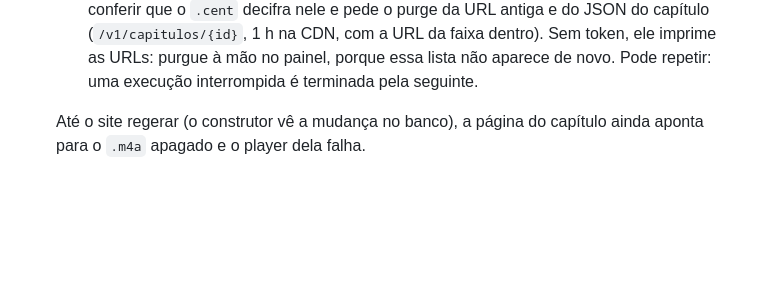
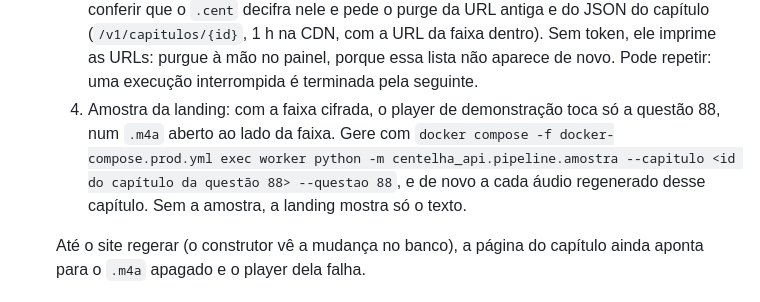
Before and after one commit to laudofacilappbr/centelha, a Markdown page: docs/deploy.md, the part around the change. Rendered like a GitHub page; blank space fills up the shorter version.

Commit message:
Deploy: gerar a amostra da landing depois de cifrar (#73)
Co-Authored-By: Claude Opus 5.5 <noreply@anthropic.com>

```diff
--- a/docs/deploy.md
+++ b/docs/deploy.md
@@ -61,6 +61,7 @@ Nunca cole IP, chave, senha ou certificado em issue ou PR: o repositório é pú
   1. No `.env`, preencha `CENTELHA_AUDIO_CHAVE_MESTRA` (`openssl rand -base64 32`, guardada também fora da VPS) e mude `CENTELHA_AUDIO_CIFRAR=true`. Para o purge automático, preencha também `CENTELHA_CLOUDFLARE_ZONE_ID` e um token só com "Zone > Cache Purge". Rode `up -d`.
   2. `docker compose -f docker-compose.prod.yml exec worker centelha-recifrar` lista as faixas `.m4a` antigas.
   3. Com `--executar`, o comando cifra cada faixa, faz o commit, apaga o `.m4a` depois de conferir que o `.cent` decifra nele e pede o purge da URL antiga e do JSON do capítulo (`/v1/capitulos/{id}`, 1 h na CDN, com a URL da faixa dentro). Sem token, ele imprime as URLs: purgue à mão no painel, porque essa lista não aparece de novo. Pode repetir: uma execução interrompida é terminada pela seguinte.
+  4. Amostra da landing: com a faixa cifrada, o player de demonstração toca só a questão 88, num `.m4a` aberto ao lado da faixa. Gere com `docker compose -f docker-compose.prod.yml exec worker python -m centelha_api.pipeline.amostra --capitulo <id do capítulo da questão 88> --questao 88`, e de novo a cada áudio regenerado desse capítulo. Sem a amostra, a landing mostra só o texto.
 
   Até o site regerar (o construtor vê a mudança no banco), a página do capítulo ainda aponta para o `.m4a` apagado e o player dela falha.
 
```
